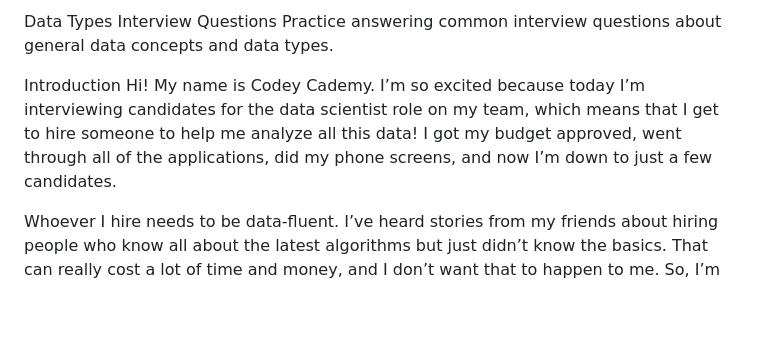
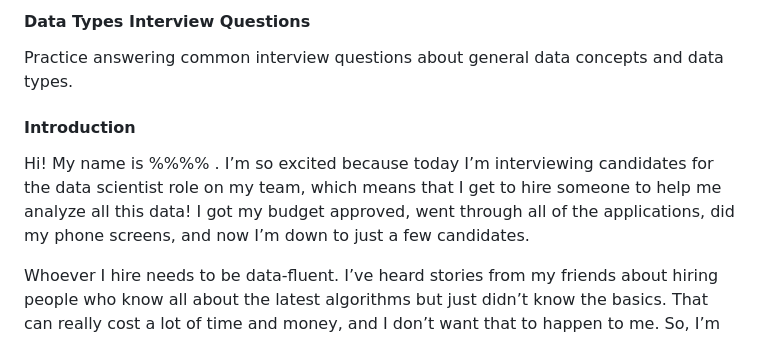
Before and after one commit to logambigaik/DataScience, a Markdown page: Housing Project/notes.md, the part around the change. GitHub-like rendering; blank space fills up the shorter version.

```diff
--- a/Housing Project/notes.md
+++ b/Housing Project/notes.md
@@ -1,8 +1,8 @@
-Data Types Interview Questions
+#### Data Types Interview Questions
 Practice answering common interview questions about general data concepts and data types.
 
-Introduction
-Hi! My name is Codey Cademy. I’m so excited because today I’m interviewing candidates for the data scientist role on my team, which means that I get to hire someone to help me analyze all this data! I got my budget approved, went through all of the applications, did my phone screens, and now I’m down to just a few candidates.
+#### Introduction
+Hi! My name is %%%% . I’m so excited because today I’m interviewing candidates for the data scientist role on my team, which means that I get to hire someone to help me analyze all this data! I got my budget approved, went through all of the applications, did my phone screens, and now I’m down to just a few candidates.
 
 Whoever I hire needs to be data-fluent. I’ve heard stories from my friends about hiring people who know all about the latest algorithms but just didn’t know the basics. That can really cost a lot of time and money, and I don’t want that to happen to me. So, I’m going to make sure my next hire is skilled in all stages of data science.
 
```
